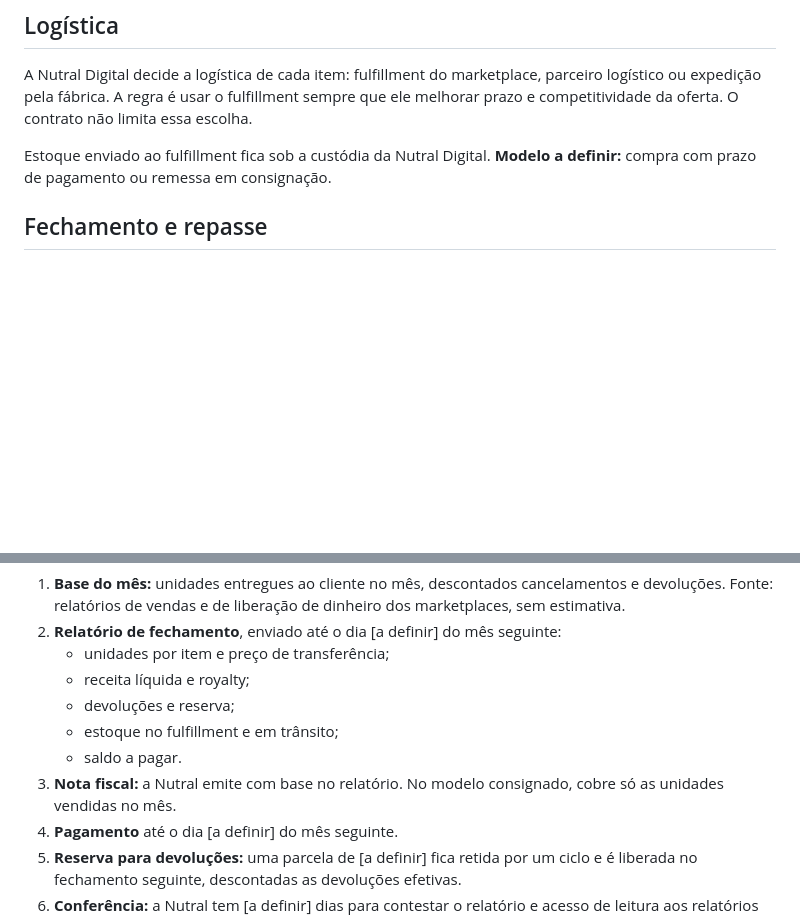
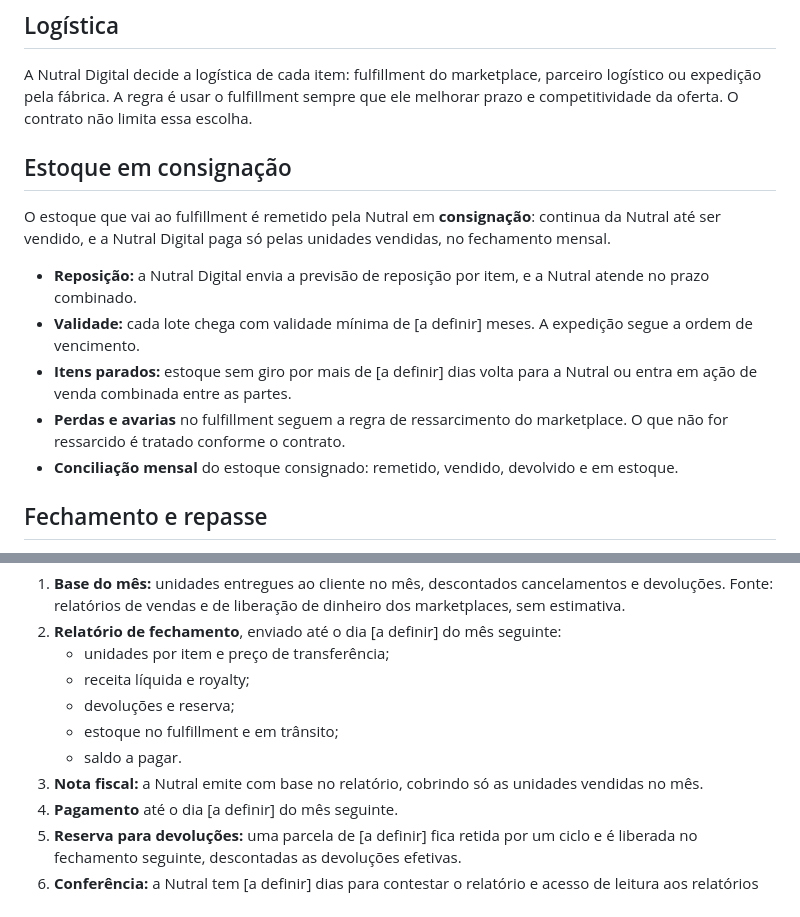
Before and after one commit to bkerber018/claude, a Markdown page: nutral/termo-nutral-digital.md, 2 parts joined by grey strips. Drawn GitHub-style; blank space fills up the shorter version.

Commit message:
Nutral Digital: estoque no fulfillment em consignação
Co-Authored-By: Claude Opus 5.5 <noreply@anthropic.com>
Claude-Session: https://claude.ai/code/session_01TF6WgZLNZZ1BvAmoa9wx1n

```diff
--- a/nutral/termo-nutral-digital.md
+++ b/nutral/termo-nutral-digital.md
@@ -44,7 +44,15 @@ A Nutral Digital não cobra fee mensal da Nutral.
 
 A Nutral Digital decide a logística de cada item: fulfillment do marketplace, parceiro logístico ou expedição pela fábrica. A regra é usar o fulfillment sempre que ele melhorar prazo e competitividade da oferta. O contrato não limita essa escolha.
 
-Estoque enviado ao fulfillment fica sob a custódia da Nutral Digital. **Modelo a definir:** compra com prazo de pagamento ou remessa em consignação.
+## Estoque em consignação
+
+O estoque que vai ao fulfillment é remetido pela Nutral em **consignação**: continua da Nutral até ser vendido, e a Nutral Digital paga só pelas unidades vendidas, no fechamento mensal.
+
+- **Reposição:** a Nutral Digital envia a previsão de reposição por item, e a Nutral atende no prazo combinado.
+- **Validade:** cada lote chega com validade mínima de [a definir] meses. A expedição segue a ordem de vencimento.
+- **Itens parados:** estoque sem giro por mais de [a definir] dias volta para a Nutral ou entra em ação de venda combinada entre as partes.
+- **Perdas e avarias** no fulfillment seguem a regra de ressarcimento do marketplace. O que não for ressarcido é tratado conforme o contrato.
+- **Conciliação mensal** do estoque consignado: remetido, vendido, devolvido e em estoque.
 
 ## Fechamento e repasse
 
@@ -57,7 +65,7 @@ O dinheiro das vendas entra na Nutral Digital. O acerto com a Nutral é **mensal
    - devoluções e reserva;
    - estoque no fulfillment e em trânsito;
    - saldo a pagar.
-3. **Nota fiscal:** a Nutral emite com base no relatório. No modelo consignado, cobre só as unidades vendidas no mês.
+3. **Nota fiscal:** a Nutral emite com base no relatório, cobrindo só as unidades vendidas no mês.
 4. **Pagamento** até o dia [a definir] do mês seguinte.
 5. **Reserva para devoluções:** uma parcela de [a definir] fica retida por um ciclo e é liberada no fechamento seguinte, descontadas as devoluções efetivas.
 6. **Conferência:** a Nutral tem [a definir] dias para contestar o relatório e acesso de leitura aos relatórios dos marketplaces. Auditoria anual, se pedir.
```
